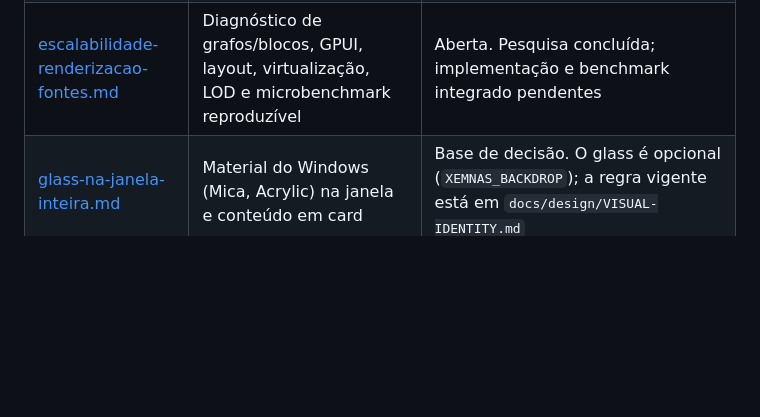
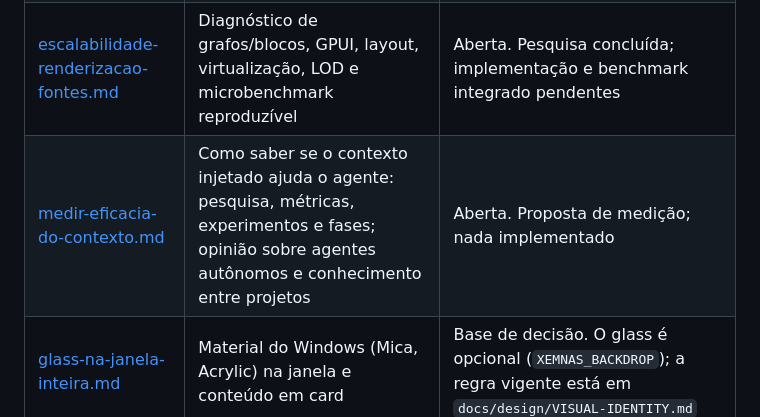
Before and after one commit to pablozr/xemnas, a Markdown page: docs/pesquisas/README.md, the part around the change. GitHub-like rendering; blank space fills up the shorter version.

```diff
--- a/docs/pesquisas/README.md
+++ b/docs/pesquisas/README.md
@@ -23,6 +23,7 @@ planos de `docs/roadmap/`.
 | [plano-design-vitrine.md](plano-design-vitrine.md) | Plano por superfície, capturas reais, fases, critérios de qualidade e roteiro de demonstração | Aberta. Plano concluído; implementação e mudanças de padrão pendentes |
 | [design-vitrine-fontes.md](design-vitrine-fontes.md) | Apps GPUI verificados e inspirações de produtos de ponta, com aplicação e limites | Aberta. Catálogo consultivo concluído |
 | [escalabilidade-renderizacao-fontes.md](escalabilidade-renderizacao-fontes.md) | Diagnóstico de grafos/blocos, GPUI, layout, virtualização, LOD e microbenchmark reproduzível | Aberta. Pesquisa concluída; implementação e benchmark integrado pendentes |
+| [medir-eficacia-do-contexto.md](medir-eficacia-do-contexto.md) | Como saber se o contexto injetado ajuda o agente: pesquisa, métricas, experimentos e fases; opinião sobre agentes autônomos e conhecimento entre projetos | Aberta. Proposta de medição; nada implementado |
 | [glass-na-janela-inteira.md](glass-na-janela-inteira.md) | Material do Windows (Mica, Acrylic) na janela e conteúdo em card | Base de decisão. O glass é opcional (`XEMNAS_BACKDROP`); a regra vigente está em `docs/design/VISUAL-IDENTITY.md` |
 
 ## Como usar esta pasta
```
Also changed, not shown: docs/pesquisas/ideias-de-produto.md (+25 -0 lines), docs/pesquisas/medir-eficacia-do-contexto.md (added, +222 -0 lines).
